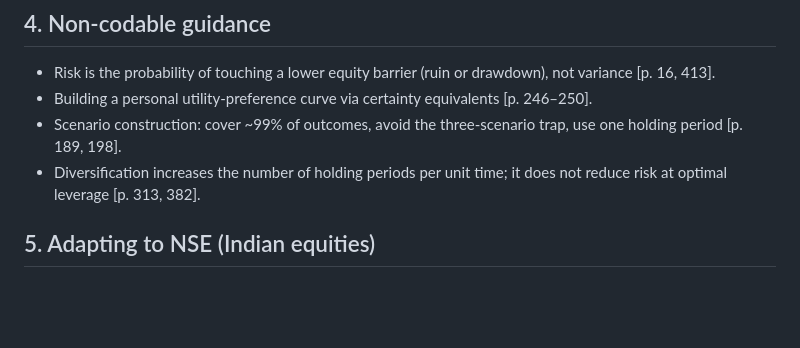
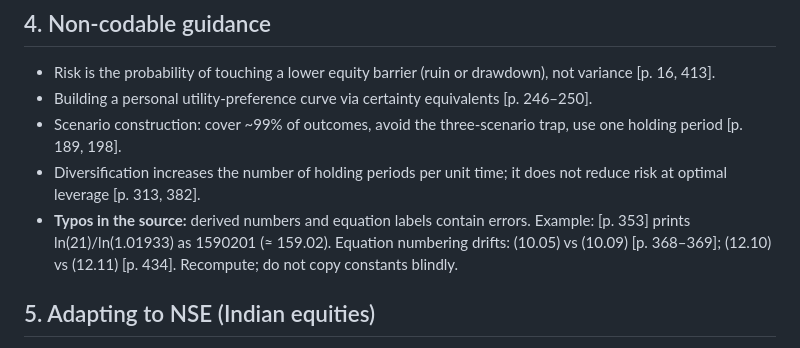
Before and after one commit to nitinnew/ClaudeBooks, a Markdown page: cloud_outbox/specs/vince_portfolio_mathematics.md, the part around the change. Drawn GitHub-style; blank space fills up the shorter version.

Commit message:
Vince spec: note source typos
Co-Authored-By: Claude Opus 5.5 <noreply@anthropic.com>
Claude-Session: https://claude.ai/code/session_01QpyfHAAP7Uv1qj2kituzss

```diff
--- a/cloud_outbox/specs/vince_portfolio_mathematics.md
+++ b/cloud_outbox/specs/vince_portfolio_mathematics.md
@@ -922,6 +922,7 @@ contracts = floor(cum_utils / (min(utils_k) / -f_u))
 - Building a personal utility-preference curve via certainty equivalents [p. 246–250].
 - Scenario construction: cover ~99% of outcomes, avoid the three-scenario trap, use one holding period [p. 189, 198].
 - Diversification increases the number of holding periods per unit time; it does not reduce risk at optimal leverage [p. 313, 382].
+- **Typos in the source:** derived numbers and equation labels contain errors. Example: [p. 353] prints ln(21)/ln(1.01933) as 1590201 (≈ 159.02). Equation numbering drifts: (10.05) vs (10.09) [p. 368–369]; (12.10) vs (12.11) [p. 434]. Recompute; do not copy constants blindly.
 
 ## 5. Adapting to NSE (Indian equities)
 
```
